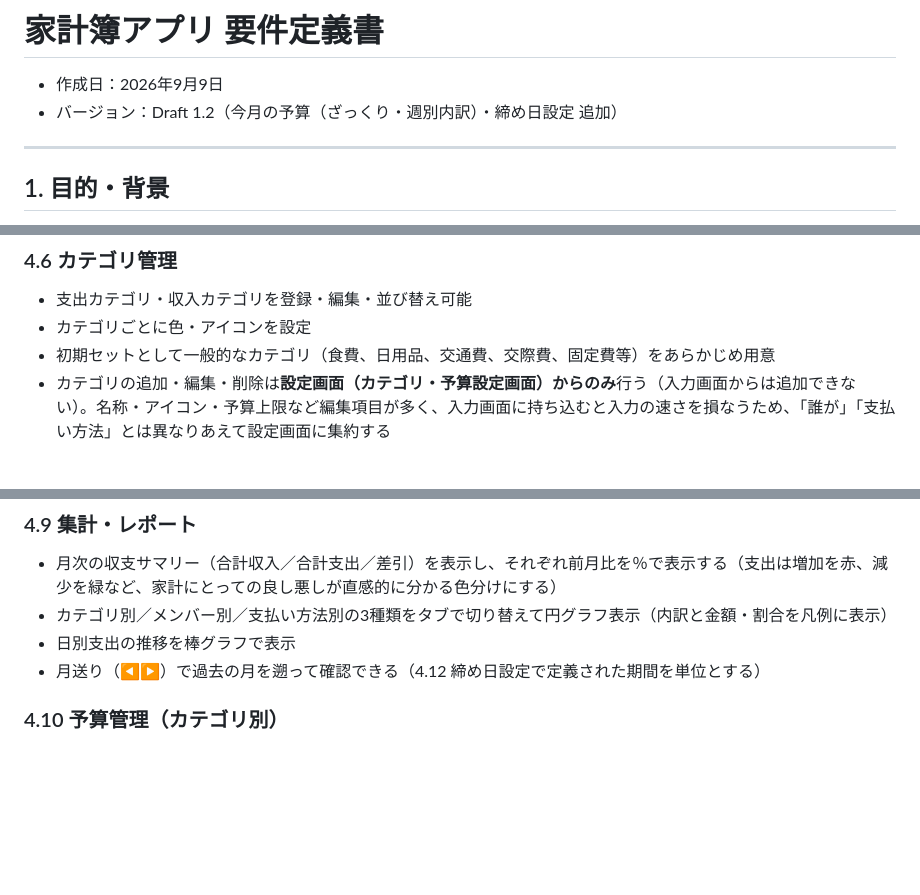
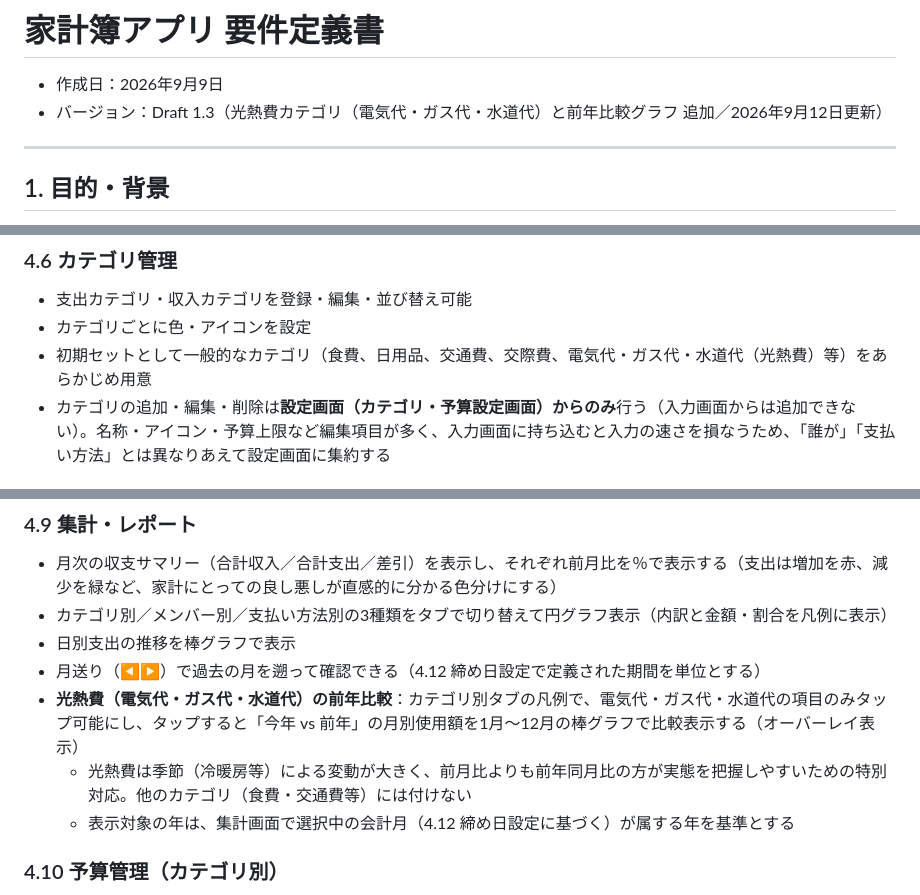
Before and after one commit to km8192/kakeibo-app, a Markdown page: docs/家計簿アプリ_要件定義書.md, 3 parts joined by grey strips. GitHub-like rendering; blank space fills up the shorter version.

Commit message:
要件定義書に光熱費の前年比較グラフを追記（Draft 1.3）
電気代・ガス代・水道代カテゴリと、集計画面での前年同月比グラフ機能を
4.6・4.9に追記。実装(Code.gs/index.html)との整合を取った。

Co-Authored-By: Claude Sonnet 5 <noreply@anthropic.com>

```diff
--- a/docs/家計簿アプリ_要件定義書.md
+++ b/docs/家計簿アプリ_要件定義書.md
@@ -1,7 +1,7 @@
 # 家計簿アプリ 要件定義書
 
 - 作成日：2026年9月9日
-- バージョン：Draft 1.2（今月の予算（ざっくり・週別内訳）・締め日設定 追加）
+- バージョン：Draft 1.3（光熱費カテゴリ（電気代・ガス代・水道代）と前年比較グラフ 追加／2026年9月12日更新）
 
 ---
 
@@ -74,7 +74,7 @@
 ### 4.6 カテゴリ管理
 - 支出カテゴリ・収入カテゴリを登録・編集・並び替え可能
 - カテゴリごとに色・アイコンを設定
-- 初期セットとして一般的なカテゴリ（食費、日用品、交通費、交際費、固定費等）をあらかじめ用意
+- 初期セットとして一般的なカテゴリ（食費、日用品、交通費、交際費、電気代・ガス代・水道代（光熱費）等）をあらかじめ用意
 - カテゴリの追加・編集・削除は**設定画面（カテゴリ・予算設定画面）からのみ**行う（入力画面からは追加できない）。名称・アイコン・予算上限など編集項目が多く、入力画面に持ち込むと入力の速さを損なうため、「誰が」「支払い方法」とは異なりあえて設定画面に集約する
 
 ### 4.7 固定費管理
@@ -105,6 +105,9 @@
 - カテゴリ別／メンバー別／支払い方法別の3種類をタブで切り替えて円グラフ表示（内訳と金額・割合を凡例に表示）
 - 日別支出の推移を棒グラフで表示
 - 月送り（◀▶）で過去の月を遡って確認できる（4.12 締め日設定で定義された期間を単位とする）
+- **光熱費（電気代・ガス代・水道代）の前年比較**：カテゴリ別タブの凡例で、電気代・ガス代・水道代の項目のみタップ可能にし、タップすると「今年 vs 前年」の月別使用額を1月〜12月の棒グラフで比較表示する（オーバーレイ表示）
+  - 光熱費は季節（冷暖房等）による変動が大きく、前月比よりも前年同月比の方が実態を把握しやすいための特別対応。他のカテゴリ（食費・交通費等）には付けない
+  - 表示対象の年は、集計画面で選択中の会計月（4.12 締め日設定に基づく）が属する年を基準とする
 
 ### 4.10 予算管理（カテゴリ別）
 - カテゴリ別・月別の予算上限を設定
```
